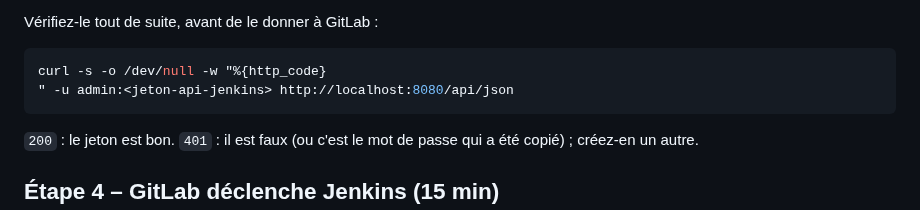
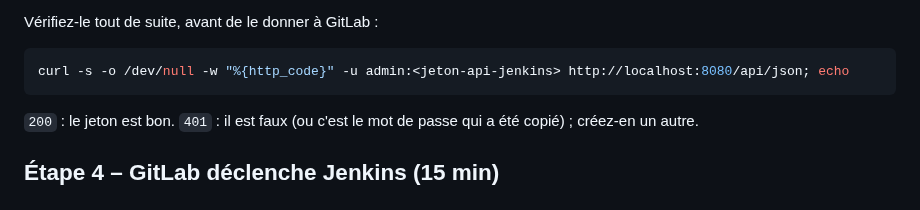
Before and after one commit to mikou-mouad/4-103_Ascent_Ingenierie-des-tests-DevOps, a Markdown page: tp/00-pipeline/README.md, the part around the change. GitHub-like rendering.

Commit message:
TP 00 : commande de vérification du jeton Jenkins sur une seule ligne
Co-Authored-By: Claude Opus 5.5 <noreply@anthropic.com>

````diff
--- a/tp/00-pipeline/README.md
+++ b/tp/00-pipeline/README.md
@@ -138,8 +138,7 @@ GitLab va appeler Jenkins : il lui faut un jeton **Jenkins**. Ne le confondez pa
 Vérifiez-le tout de suite, avant de le donner à GitLab :
 
 ```bash
-curl -s -o /dev/null -w "%{http_code}
-" -u admin:<jeton-api-jenkins> http://localhost:8080/api/json
+curl -s -o /dev/null -w "%{http_code}" -u admin:<jeton-api-jenkins> http://localhost:8080/api/json; echo
 ```
 
 `200` : le jeton est bon. `401` : il est faux (ou c'est le mot de passe qui a été copié) ; créez-en un autre.
````
